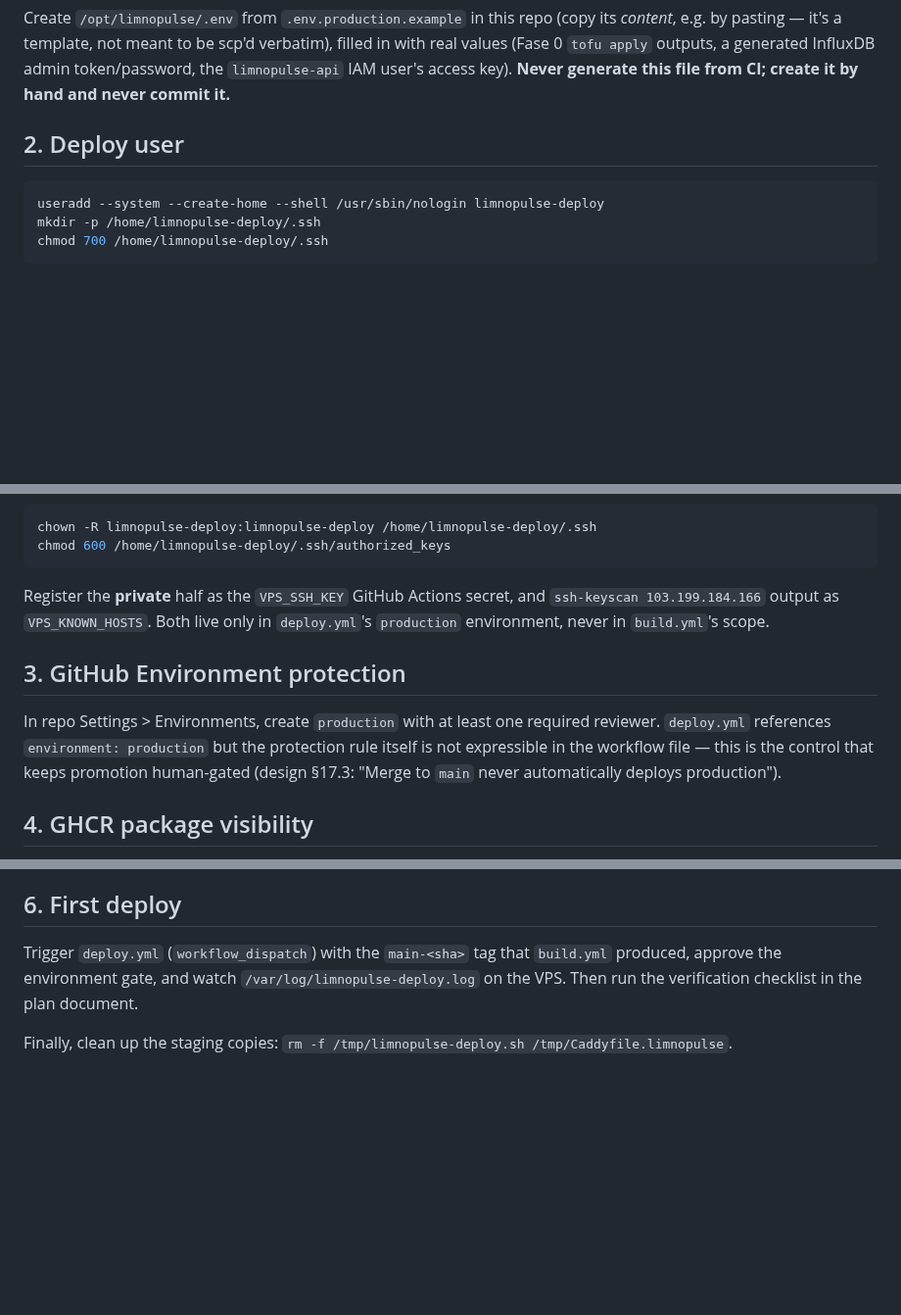
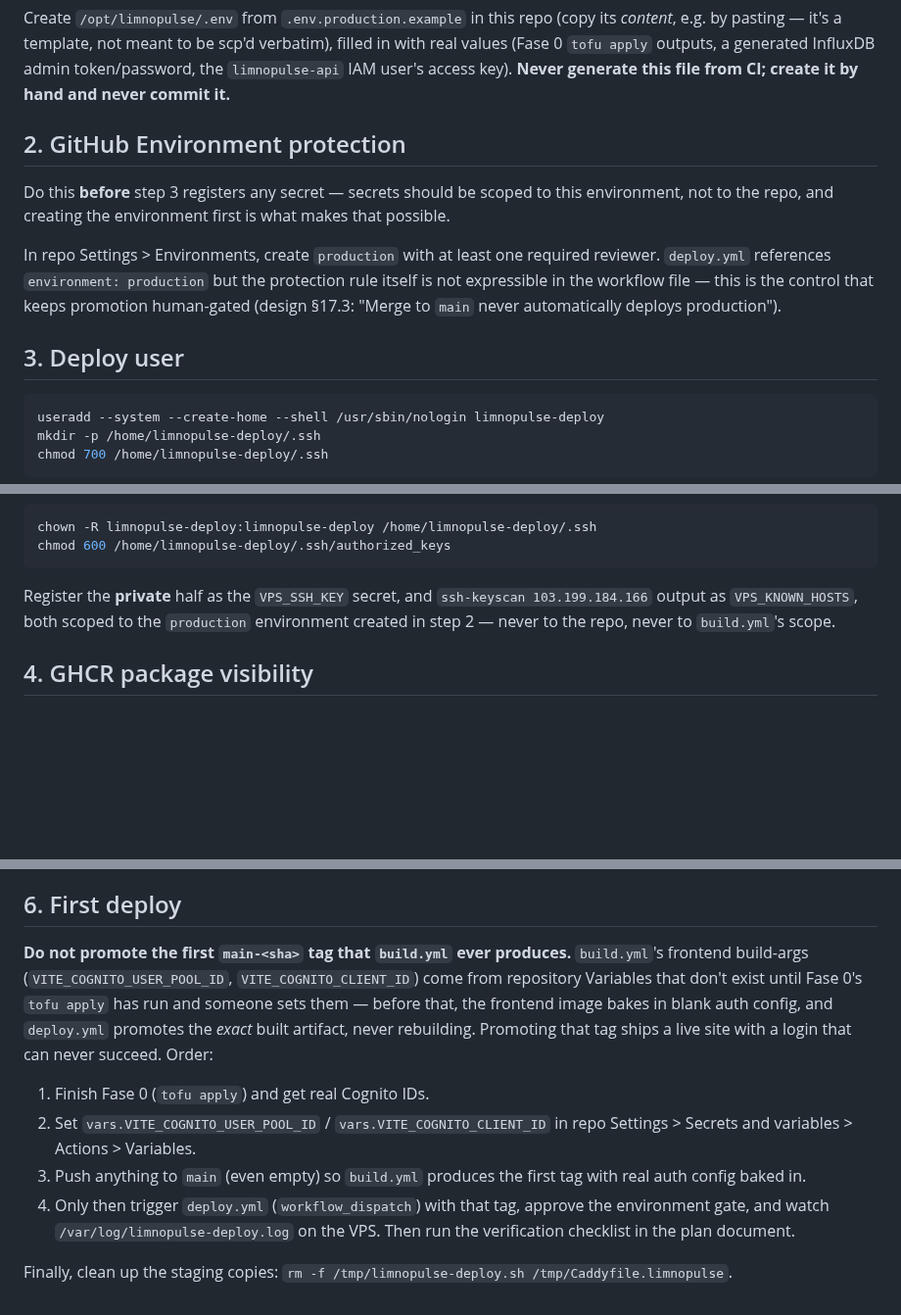
Before and after one commit to VINIClUS/limnopulse, a Markdown page: ops/vps/README.md, 3 parts joined by grey strips. Shown at 98% size. Drawn GitHub-style; blank space fills up the shorter version.

Commit message:
docs(ops/vps): fix ordering gaps found in advisor review
- Never promote the first build.yml tag: its frontend build-args are
  blank until Fase 0's tofu apply + repo Variables exist, and
  deploy.yml promotes the exact built artifact without rebuilding.
  Spell out the correct order (apply -> set vars -> rebuild -> deploy).
- Create the GitHub production Environment before registering
  VPS_SSH_KEY/VPS_KNOWN_HOSTS, so the secrets are environment-scoped
  from the start instead of landing repo-wide first.

Co-Authored-By: Claude Sonnet 5 <noreply@anthropic.com>

````diff
--- a/ops/vps/README.md
+++ b/ops/vps/README.md
@@ -38,7 +38,19 @@ generated InfluxDB admin token/password, the `limnopulse-api` IAM user's
 access key). **Never generate this file from CI; create it by hand and
 never commit it.**
 
-## 2. Deploy user
+## 2. GitHub Environment protection
+
+Do this **before** step 3 registers any secret — secrets should be scoped to
+this environment, not to the repo, and creating the environment first is
+what makes that possible.
+
+In repo Settings > Environments, create `production` with at least one
+required reviewer. `deploy.yml` references `environment: production` but the
+protection rule itself is not expressible in the workflow file — this is the
+control that keeps promotion human-gated (design §17.3: "Merge to `main`
+never automatically deploys production").
+
+## 3. Deploy user
 
 ```bash
 useradd --system --create-home --shell /usr/sbin/nologin limnopulse-deploy
@@ -67,17 +79,10 @@ chown -R limnopulse-deploy:limnopulse-deploy /home/limnopulse-deploy/.ssh
 chmod 600 /home/limnopulse-deploy/.ssh/authorized_keys
 ```
 
-Register the **private** half as the `VPS_SSH_KEY` GitHub Actions secret, and
-`ssh-keyscan 103.199.184.166` output as `VPS_KNOWN_HOSTS`. Both live only in
-`deploy.yml`'s `production` environment, never in `build.yml`'s scope.
-
-## 3. GitHub Environment protection
-
-In repo Settings > Environments, create `production` with at least one
-required reviewer. `deploy.yml` references `environment: production` but the
-protection rule itself is not expressible in the workflow file — this is the
-control that keeps promotion human-gated (design §17.3: "Merge to `main`
-never automatically deploys production").
+Register the **private** half as the `VPS_SSH_KEY` secret, and
+`ssh-keyscan 103.199.184.166` output as `VPS_KNOWN_HOSTS`, both scoped to the
+`production` environment created in step 2 — never to the repo, never to
+`build.yml`'s scope.
 
 ## 4. GHCR package visibility
 
@@ -115,9 +120,22 @@ certificate can't be issued yet.
 
 ## 6. First deploy
 
-Trigger `deploy.yml` (`workflow_dispatch`) with the `main-<sha>` tag that
-`build.yml` produced, approve the environment gate, and watch
-`/var/log/limnopulse-deploy.log` on the VPS. Then run the verification
-checklist in the plan document.
+**Do not promote the first `main-<sha>` tag that `build.yml` ever produces.**
+`build.yml`'s frontend build-args (`VITE_COGNITO_USER_POOL_ID`,
+`VITE_COGNITO_CLIENT_ID`) come from repository Variables that don't exist
+until Fase 0's `tofu apply` has run and someone sets them — before that, the
+frontend image bakes in blank auth config, and `deploy.yml` promotes the
+*exact* built artifact, never rebuilding. Promoting that tag ships a live
+site with a login that can never succeed. Order:
+
+1. Finish Fase 0 (`tofu apply`) and get real Cognito IDs.
+2. Set `vars.VITE_COGNITO_USER_POOL_ID` / `vars.VITE_COGNITO_CLIENT_ID` in
+   repo Settings > Secrets and variables > Actions > Variables.
+3. Push anything to `main` (even empty) so `build.yml` produces the first
+   tag with real auth config baked in.
+4. Only then trigger `deploy.yml` (`workflow_dispatch`) with that tag,
+   approve the environment gate, and watch
+   `/var/log/limnopulse-deploy.log` on the VPS. Then run the verification
+   checklist in the plan document.
 
 Finally, clean up the staging copies: `rm -f /tmp/limnopulse-deploy.sh /tmp/Caddyfile.limnopulse`.
````
